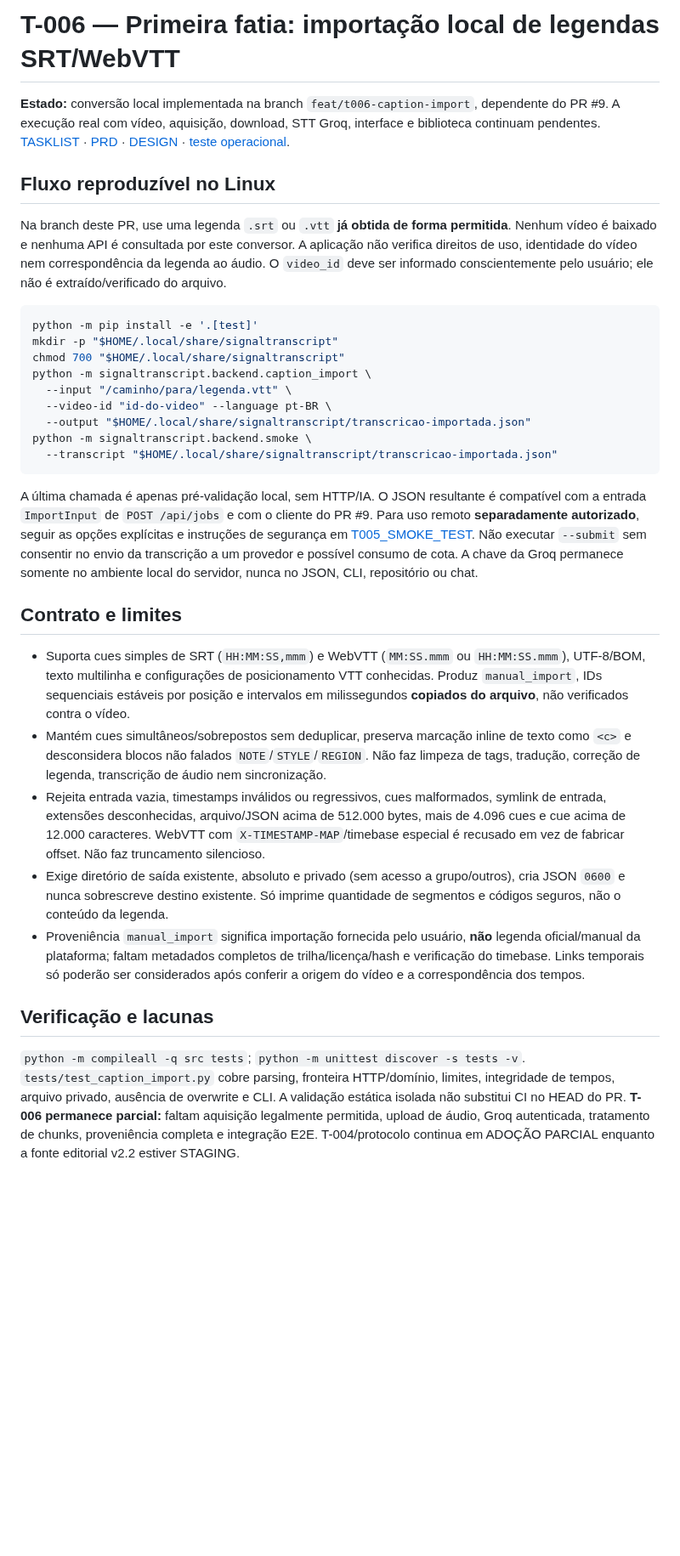
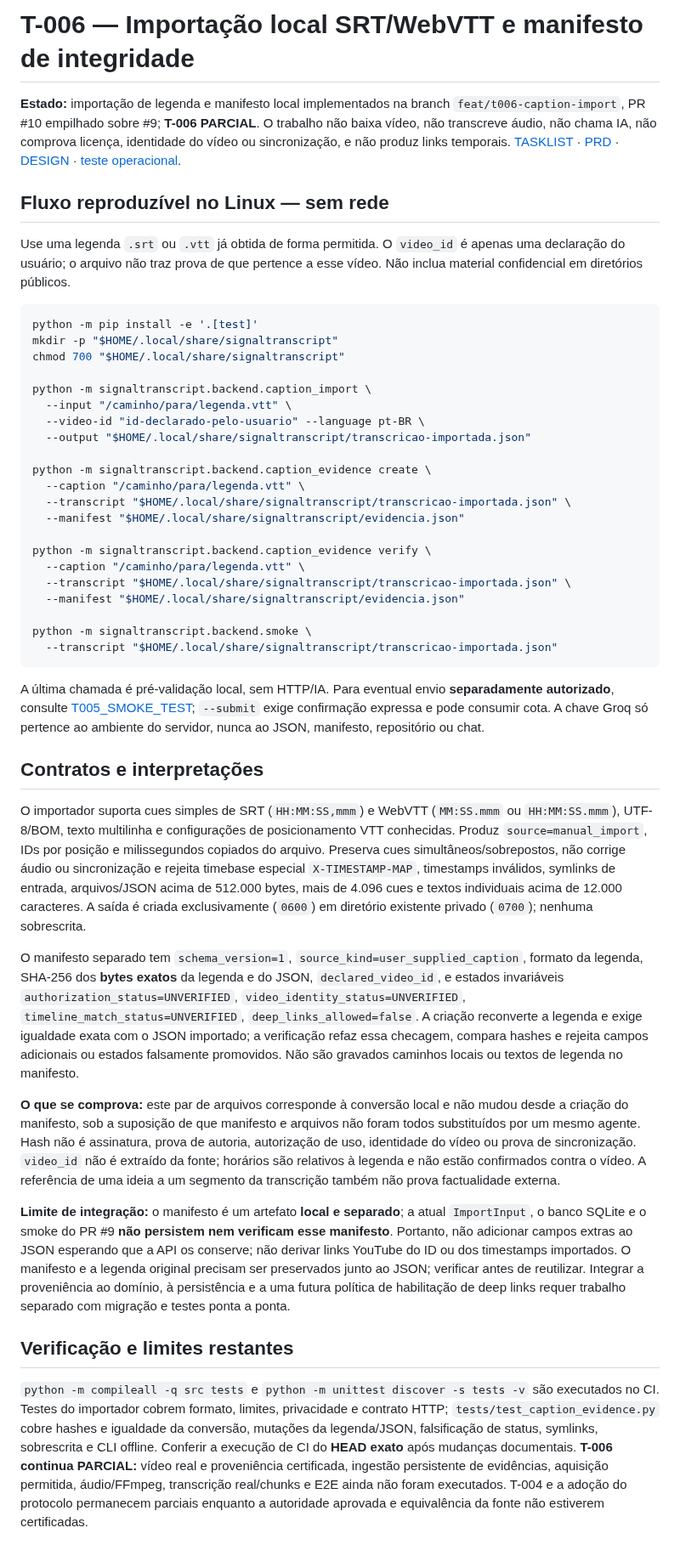
Before and after one commit to LuigiAPCPereira/SignalTranscript, a Markdown page: docs/T006_CAPTION_IMPORT.md, the part around the change. Shown at 85% size. GitHub-like rendering; blank space fills up the shorter version.

Commit message:
docs(t006): document caption evidence manifest, file integrity and unverified video identity

````diff
--- a/docs/T006_CAPTION_IMPORT.md
+++ b/docs/T006_CAPTION_IMPORT.md
@@ -1,33 +1,47 @@
-# T-006 — Primeira fatia: importação local de legendas SRT/WebVTT
+# T-006 — Importação local SRT/WebVTT e manifesto de integridade
 
-**Estado:** conversão local implementada na branch `feat/t006-caption-import`, dependente do PR #9. A execução real com vídeo, aquisição, download, STT Groq, interface e biblioteca continuam pendentes. [TASKLIST](../TASKLIST.md) · [PRD](../PRD.md) · [DESIGN](../DESIGN.md) · [teste operacional](T005_SMOKE_TEST.md).
+**Estado:** importação de legenda e manifesto local implementados na branch `feat/t006-caption-import`, PR #10 empilhado sobre #9; **T-006 PARCIAL**. O trabalho não baixa vídeo, não transcreve áudio, não chama IA, não comprova licença, identidade do vídeo ou sincronização, e não produz links temporais. [TASKLIST](../TASKLIST.md) · [PRD](../PRD.md) · [DESIGN](../DESIGN.md) · [teste operacional](T005_SMOKE_TEST.md).
 
-## Fluxo reproduzível no Linux
+## Fluxo reproduzível no Linux — sem rede
 
-Na branch deste PR, use uma legenda `.srt` ou `.vtt` **já obtida de forma permitida**. Nenhum vídeo é baixado e nenhuma API é consultada por este conversor. A aplicação não verifica direitos de uso, identidade do vídeo nem correspondência da legenda ao áudio. O `video_id` deve ser informado conscientemente pelo usuário; ele não é extraído/verificado do arquivo.
+Use uma legenda `.srt` ou `.vtt` já obtida de forma permitida. O `video_id` é apenas uma declaração do usuário; o arquivo não traz prova de que pertence a esse vídeo. Não inclua material confidencial em diretórios públicos.
 
 ```bash
 python -m pip install -e '.[test]'
 mkdir -p "$HOME/.local/share/signaltranscript"
 chmod 700 "$HOME/.local/share/signaltranscript"
+
 python -m signaltranscript.backend.caption_import \
   --input "/caminho/para/legenda.vtt" \
-  --video-id "id-do-video" --language pt-BR \
+  --video-id "id-declarado-pelo-usuario" --language pt-BR \
   --output "$HOME/.local/share/signaltranscript/transcricao-importada.json"
+
+python -m signaltranscript.backend.caption_evidence create \
+  --caption "/caminho/para/legenda.vtt" \
+  --transcript "$HOME/.local/share/signaltranscript/transcricao-importada.json" \
+  --manifest "$HOME/.local/share/signaltranscript/evidencia.json"
+
+python -m signaltranscript.backend.caption_evidence verify \
+  --caption "/caminho/para/legenda.vtt" \
+  --transcript "$HOME/.local/share/signaltranscript/transcricao-importada.json" \
+  --manifest "$HOME/.local/share/signaltranscript/evidencia.json"
+
 python -m signaltranscript.backend.smoke \
   --transcript "$HOME/.local/share/signaltranscript/transcricao-importada.json"
 ```
 
-A última chamada é apenas pré-validação local, sem HTTP/IA. O JSON resultante é compatível com a entrada `ImportInput` de `POST /api/jobs` e com o cliente do PR #9. Para uso remoto **separadamente autorizado**, seguir as opções explícitas e instruções de segurança em [T005_SMOKE_TEST](T005_SMOKE_TEST.md). Não executar `--submit` sem consentir no envio da transcrição a um provedor e possível consumo de cota. A chave da Groq permanece somente no ambiente local do servidor, nunca no JSON, CLI, repositório ou chat.
+A última chamada é pré-validação local, sem HTTP/IA. Para eventual envio **separadamente autorizado**, consulte [T005_SMOKE_TEST](T005_SMOKE_TEST.md); `--submit` exige confirmação expressa e pode consumir cota. A chave Groq só pertence ao ambiente do servidor, nunca ao JSON, manifesto, repositório ou chat.
 
-## Contrato e limites
+## Contratos e interpretações
 
-- Suporta cues simples de SRT (`HH:MM:SS,mmm`) e WebVTT (`MM:SS.mmm` ou `HH:MM:SS.mmm`), UTF-8/BOM, texto multilinha e configurações de posicionamento VTT conhecidas. Produz `manual_import`, IDs sequenciais estáveis por posição e intervalos em milissegundos **copiados do arquivo**, não verificados contra o vídeo.
-- Mantém cues simultâneos/sobrepostos sem deduplicar, preserva marcação inline de texto como `<c>` e desconsidera blocos não falados `NOTE`/`STYLE`/`REGION`. Não faz limpeza de tags, tradução, correção de legenda, transcrição de áudio nem sincronização.
-- Rejeita entrada vazia, timestamps inválidos ou regressivos, cues malformados, symlink de entrada, extensões desconhecidas, arquivo/JSON acima de 512.000 bytes, mais de 4.096 cues e cue acima de 12.000 caracteres. WebVTT com `X-TIMESTAMP-MAP`/timebase especial é recusado em vez de fabricar offset. Não faz truncamento silencioso.
-- Exige diretório de saída existente, absoluto e privado (sem acesso a grupo/outros), cria JSON `0600` e nunca sobrescreve destino existente. Só imprime quantidade de segmentos e códigos seguros, não o conteúdo da legenda.
-- Proveniência `manual_import` significa importação fornecida pelo usuário, **não** legenda oficial/manual da plataforma; faltam metadados completos de trilha/licença/hash e verificação do timebase. Links temporais só poderão ser considerados após conferir a origem do vídeo e a correspondência dos tempos.
+O importador suporta cues simples de SRT (`HH:MM:SS,mmm`) e WebVTT (`MM:SS.mmm` ou `HH:MM:SS.mmm`), UTF-8/BOM, texto multilinha e configurações de posicionamento VTT conhecidas. Produz `source=manual_import`, IDs por posição e milissegundos copiados do arquivo. Preserva cues simultâneos/sobrepostos, não corrige áudio ou sincronização e rejeita timebase especial `X-TIMESTAMP-MAP`, timestamps inválidos, symlinks de entrada, arquivos/JSON acima de 512.000 bytes, mais de 4.096 cues e textos individuais acima de 12.000 caracteres. A saída é criada exclusivamente (`0600`) em diretório existente privado (`0700`); nenhuma sobrescrita.
 
-## Verificação e lacunas
+O manifesto separado tem `schema_version=1`, `source_kind=user_supplied_caption`, formato da legenda, SHA-256 dos **bytes exatos** da legenda e do JSON, `declared_video_id`, e estados invariáveis `authorization_status=UNVERIFIED`, `video_identity_status=UNVERIFIED`, `timeline_match_status=UNVERIFIED`, `deep_links_allowed=false`. A criação reconverte a legenda e exige igualdade exata com o JSON importado; a verificação refaz essa checagem, compara hashes e rejeita campos adicionais ou estados falsamente promovidos. Não são gravados caminhos locais ou textos de legenda no manifesto.
 
-`python -m compileall -q src tests`; `python -m unittest discover -s tests -v`. `tests/test_caption_import.py` cobre parsing, fronteira HTTP/domínio, limites, integridade de tempos, arquivo privado, ausência de overwrite e CLI. A validação estática isolada não substitui CI no HEAD do PR. **T-006 permanece parcial:** faltam aquisição legalmente permitida, upload de áudio, Groq autenticada, tratamento de chunks, proveniência completa e integração E2E. T-004/protocolo continua em ADOÇÃO PARCIAL enquanto a fonte editorial v2.2 estiver STAGING.
+**O que se comprova:** este par de arquivos corresponde à conversão local e não mudou desde a criação do manifesto, sob a suposição de que manifesto e arquivos não foram todos substituídos por um mesmo agente. Hash não é assinatura, prova de autoria, autorização de uso, identidade do vídeo ou prova de sincronização. `video_id` não é extraído da fonte; horários são relativos à legenda e não estão confirmados contra o vídeo. A referência de uma ideia a um segmento da transcrição também não prova factualidade externa.
+
+**Limite de integração:** o manifesto é um artefato **local e separado**; a atual `ImportInput`, o banco SQLite e o smoke do PR #9 **não persistem nem verificam esse manifesto**. Portanto, não adicionar campos extras ao JSON esperando que a API os conserve; não derivar links YouTube do ID ou dos timestamps importados. O manifesto e a legenda original precisam ser preservados junto ao JSON; verificar antes de reutilizar. Integrar a proveniência ao domínio, à persistência e a uma futura política de habilitação de deep links requer trabalho separado com migração e testes ponta a ponta.
+
+## Verificação e limites restantes
+
+`python -m compileall -q src tests` e `python -m unittest discover -s tests -v` são executados no CI. Testes do importador cobrem formato, limites, privacidade e contrato HTTP; `tests/test_caption_evidence.py` cobre hashes e igualdade da conversão, mutações da legenda/JSON, falsificação de status, symlinks, sobrescrita e CLI offline. Conferir a execução de CI do **HEAD exato** após mudanças documentais. **T-006 continua PARCIAL:** vídeo real e proveniência certificada, ingestão persistente de evidências, aquisição permitida, áudio/FFmpeg, transcrição real/chunks e E2E ainda não foram executados. T-004 e a adoção do protocolo permanecem parciais enquanto a autoridade aprovada e equivalência da fonte não estiverem certificadas.
````
